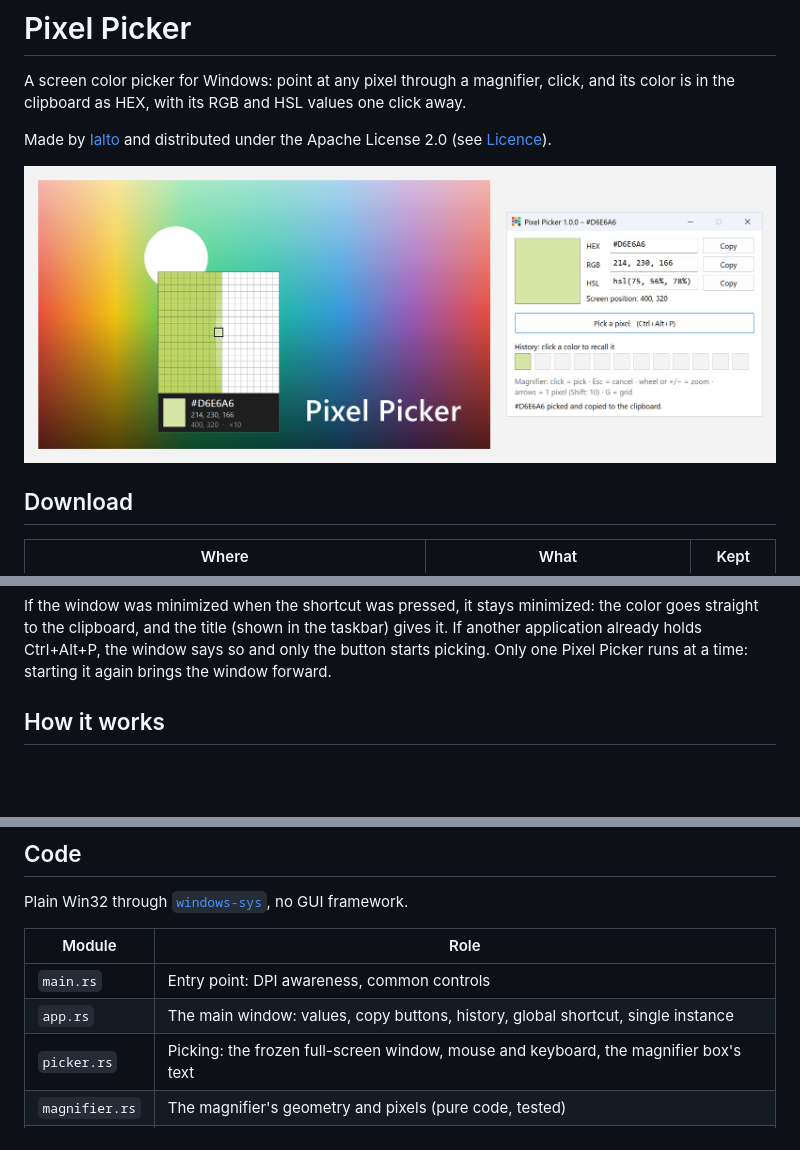
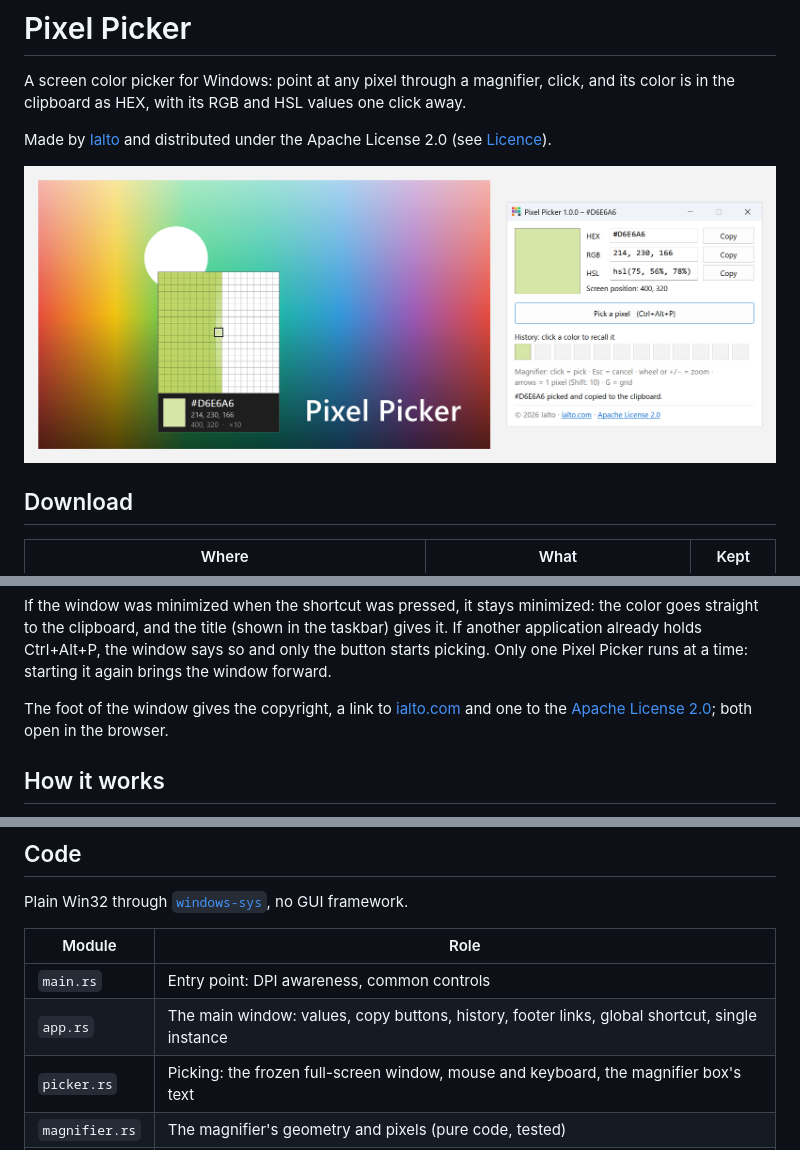
Before and after one commit to Ialto-Paris/pixelpicker, a Markdown page: README.md, 3 parts joined by grey strips. Rendered like a GitHub page; pictures changed too: docs/screenshot.png; blank space fills up the shorter version.

```diff
--- a/README.md
+++ b/README.md
@@ -47,6 +47,9 @@ If the window was minimized when the shortcut was pressed, it stays minimized: t
 straight to the clipboard, and the title (shown in the taskbar) gives it. If another application
 already holds Ctrl+Alt+P, the window says so and only the button starts picking. Only one Pixel
 Picker runs at a time: starting it again brings the window forward.
+
+The foot of the window gives the copyright, a link to [ialto.com](https://ialto.com) and one to
+the [Apache License 2.0](https://www.apache.org/licenses/LICENSE-2.0); both open in the browser.
 
 ## How it works
 
@@ -101,7 +104,7 @@ Plain Win32 through [`windows-sys`](https://crates.io/crates/windows-sys), no GU
 | Module | Role |
 |---|---|
 | `main.rs` | Entry point: DPI awareness, common controls |
-| `app.rs` | The main window: values, copy buttons, history, global shortcut, single instance |
+| `app.rs` | The main window: values, copy buttons, history, footer links, global shortcut, single instance |
 | `picker.rs` | Picking: the frozen full-screen window, mouse and keyboard, the magnifier box's text |
 | `magnifier.rs` | The magnifier's geometry and pixels (pure code, tested) |
 | `capture.rs` | 32-bit bitmaps and the capture of every monitor |
```
Also changed, not shown: 3 other files.
